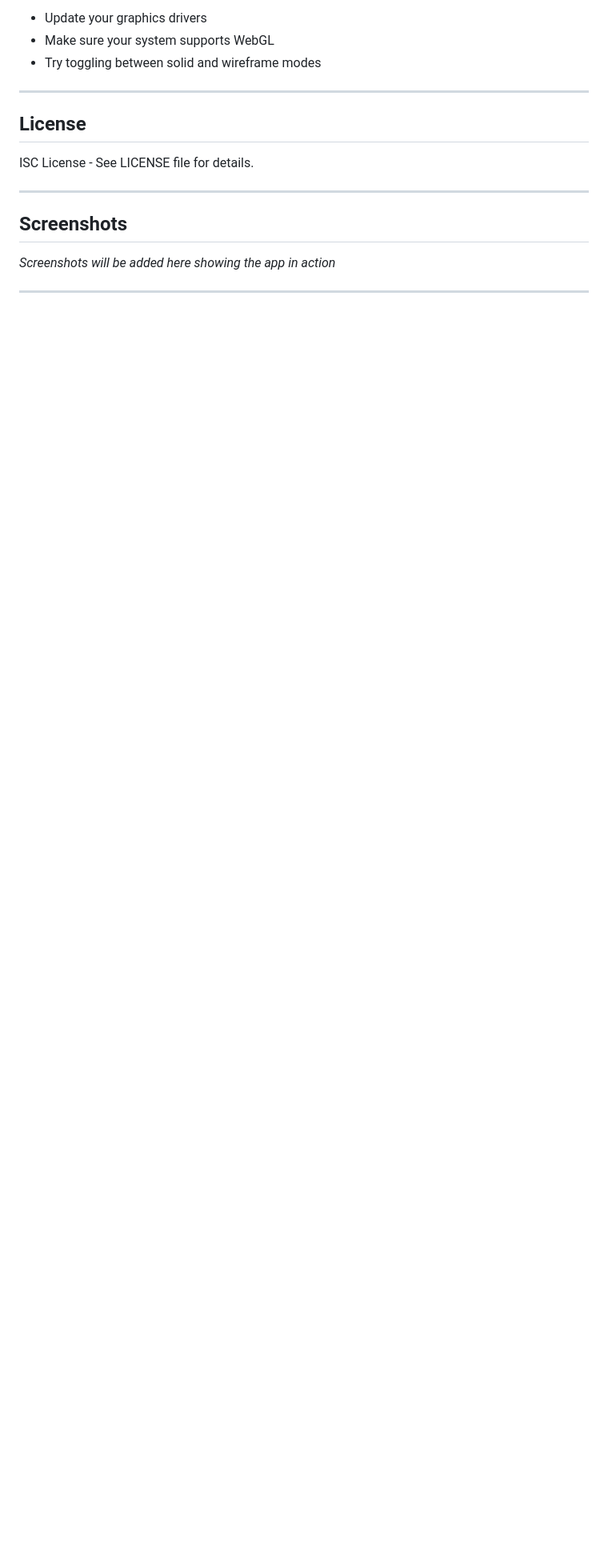
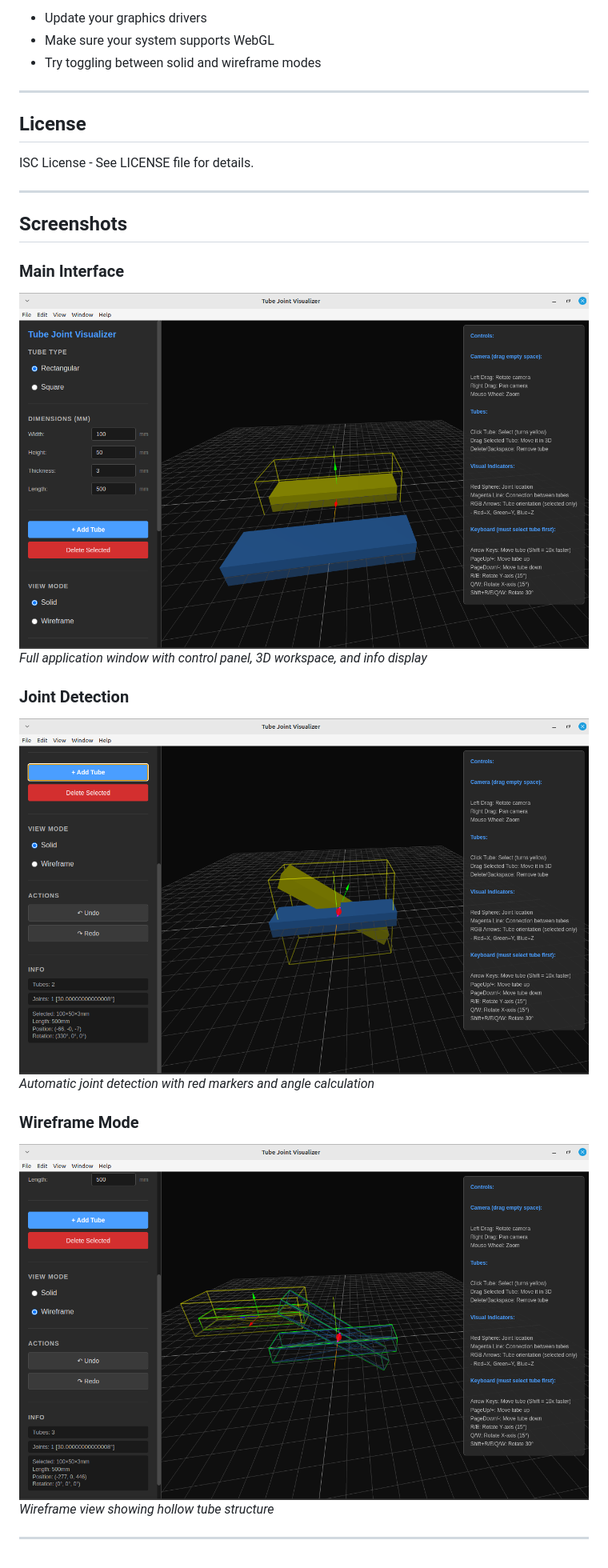
Before and after one commit to Bahatisteven/tube-joint-visualizer, a Markdown page: README.md, the part around the change. Shown: that part at 80% size. Drawn GitHub-style; pictures changed too: docs/screenshots/joint-detection.png (added), docs/screenshots/main-interface.png (added), docs/screenshots/wireframe-mode.png (added); blank space fills up the shorter version.

Commit message:
docs: add screenshots to README and clean up temporary files

```diff
--- a/README.md
+++ b/README.md
@@ -198,6 +198,16 @@ ISC License - See LICENSE file for details.
 
 ## Screenshots
 
-*Screenshots will be added here showing the app in action*
+### Main Interface
+![Main Interface](docs/screenshots/main-interface.png)
+*Full application window with control panel, 3D workspace, and info display*
+
+### Joint Detection
+![Joint Detection](docs/screenshots/joint-detection.png)
+*Automatic joint detection with red markers and angle calculation*
+
+### Wireframe Mode
+![Wireframe Mode](docs/screenshots/wireframe-mode.png)
+*Wireframe view showing hollow tube structure*
 
 ---
```
Also changed, not shown: PROGRESS.md (deleted, +0 -204 lines), 1 other file.
